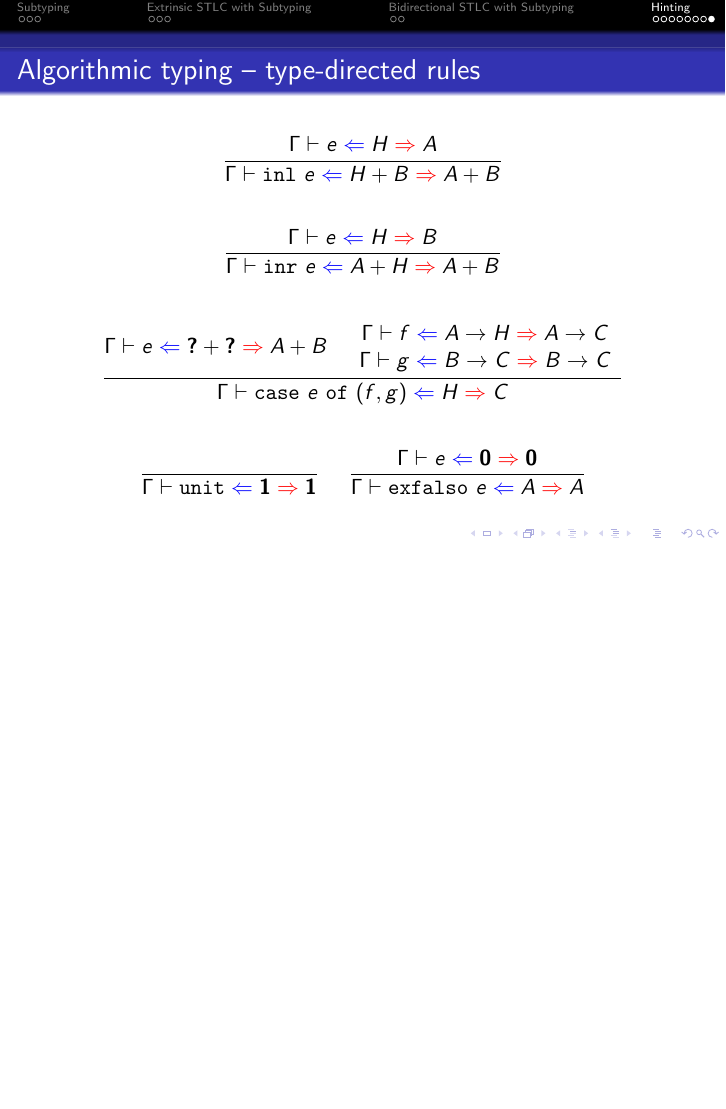
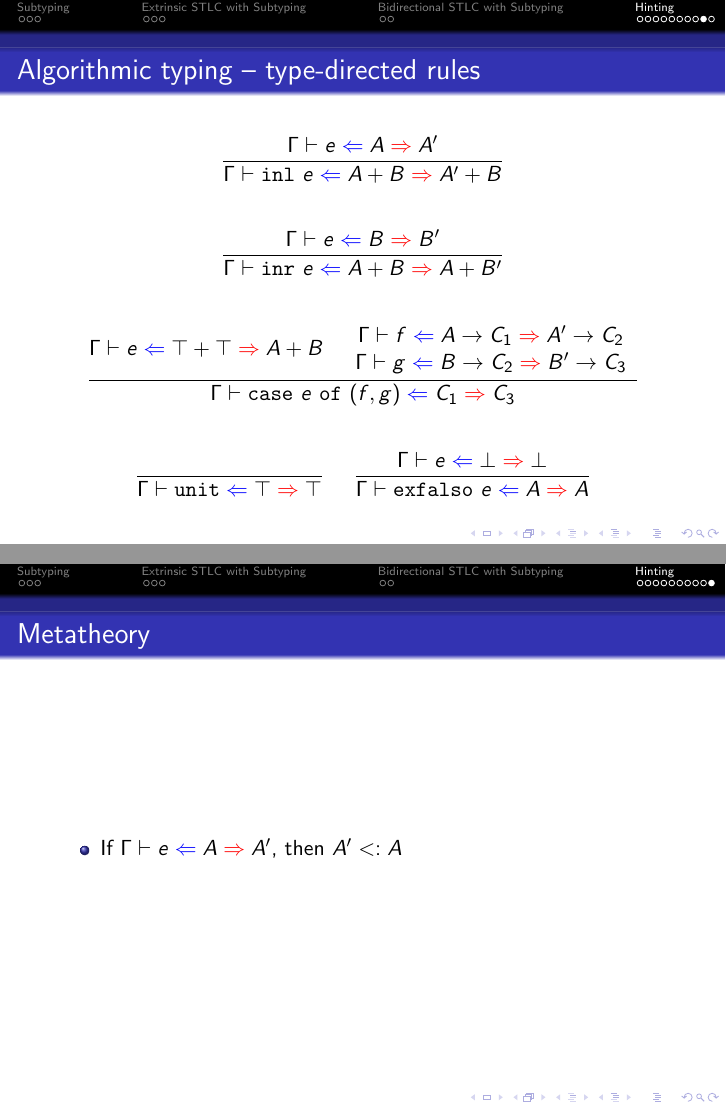
Before and after one commit to wkolowski/PLTT-Research, LaTeX slides (Subtyping.tex): page 17 of 17 before the commit and pages 18 and 19 of 19 after it, the two joined at a grey line, the shorter picture padded with empty space. Compiled offline with pdfLaTeX.

Commit message:
Some work on subtyping.

```diff
--- a/Subtyping.tex
+++ b/Subtyping.tex
@@ -243,22 +254,30 @@ Note that the rule $\rulename{Hole}$ can only be applied once, because $\hintfor
 \begin{frame}{Algorithmic typing -- type-directed rules}
 
 \begin{center}
-  $\infrule{\hinting{e}{H}{A}}{\hinting{\inl{e}}{\Sum{H}{B}}{\Sum{A}{B}}}$
+  $\infrule{\hinting{e}{A}{A'}}{\hinting{\inl{e}}{\Sum{A}{B}}{\Sum{A'}{B}}}$
 
   \vspace{2em}
 
-  $\infrule{\hinting{e}{H}{B}}{\hinting{\inr{e}}{\Sum{A}{H}}{\Sum{A}{B}}}$
+  $\infrule{\hinting{e}{B}{B'}}{\hinting{\inr{e}}{\Sum{A}{B}}{\Sum{A}{B'}}}$
 
   \vspace{2em}
 
-  $\infrule{\hinting{e}{\Sum{\Hole}{\Hole}}{\Sum{A}{B}} \quad \begin{array}{c} \hinting{f}{\Fun{A}{H}}{\Fun{A}{C}} \\ \hinting{g}{\Fun{B}{C}}{\Fun{B}{C}} \end{array}}{\hinting{\case{e}{f}{g}}{H}{C}}$
+  $\infrule{\hinting{e}{\Sum{\Top}{\Top}}{\Sum{A}{B}} \quad \begin{array}{c} \hinting{f}{\Fun{A}{C_1}}{\Fun{A'}{C_2}} \\ \hinting{g}{\Fun{B}{C_2}}{\Fun{B'}{C_3}} \end{array}}{\hinting{\case{e}{f}{g}}{C_1}{C_3}}$
 
   \vspace{2em}
 
-  $\infrule{}{\hinting{\unit}{\Unit}{\Unit}}$ \quad
-  $\infrule{\hinting{e}{\Empty}{\Empty}}{\hinting{\exfalso{e}}{A}{A}}$
+  $\infrule{}{\hinting{\unit}{\Top}{\Top}}$ \quad
+  $\infrule{\hinting{e}{\Bot}{\Bot}}{\hinting{\exfalso{e}}{A}{A}}$
 \end{center}
 
 \end{frame}
 
+\begin{frame}{Metatheory}
+
+\begin{itemize}
+  \item If $\hinting{e}{A}{A'}$, then $\subtyping{A'}{A}$
+\end{itemize}
+
+\end{frame}
+
 \end{document}
```
Also changed, not shown: Hints.tex (+1 -1 lines), Hints.pdf, Subtyping.pdf, Subtyping.tex (23 more changed lines).
